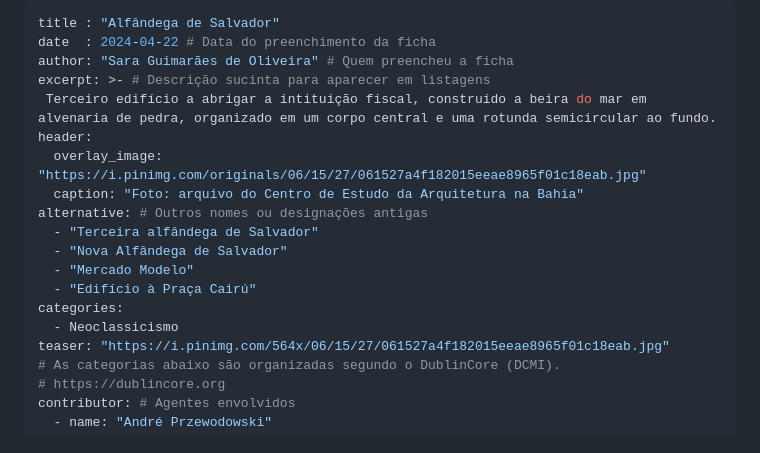
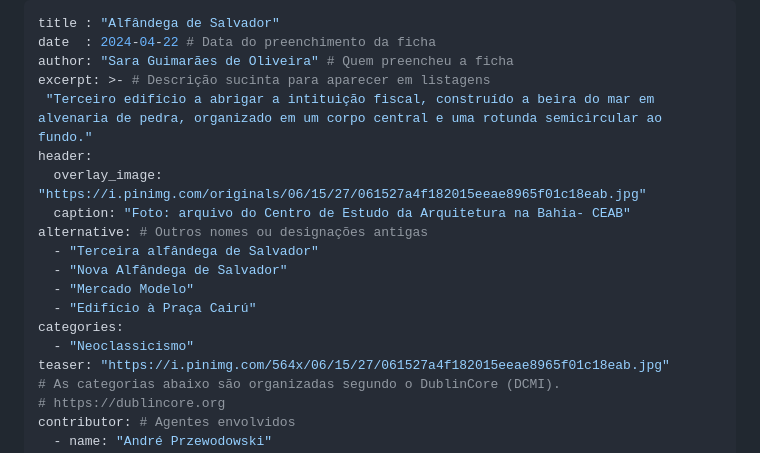
Before and after one commit to saragoliveira/arquitetura-civica, a Markdown page: src/civico/br-bahia-salvador-alfandega_de_salvador.md, the part around one of its changes. GitHub-like rendering.

```diff
--- a/src/civico/br-bahia-salvador-alfandega_de_salvador.md
+++ b/src/civico/br-bahia-salvador-alfandega_de_salvador.md
@@ -3,17 +3,17 @@ title : "Alfândega de Salvador"
 date  : 2024-04-22 # Data do preenchimento da ficha
 author: "Sara Guimarães de Oliveira" # Quem preencheu a ficha
 excerpt: >- # Descrição sucinta para aparecer em listagens
- Terceiro edifício a abrigar a intituição fiscal, construído a beira do mar em alvenaria de pedra, organizado em um corpo central e uma rotunda semicircular ao fundo.
+ "Terceiro edifício a abrigar a intituição fiscal, construído a beira do mar em alvenaria de pedra, organizado em um corpo central e uma rotunda semicircular ao fundo."
 header:
   overlay_image: "https://i.pinimg.com/originals/06/15/27/061527a4f182015eeae8965f01c18eab.jpg"
-  caption: "Foto: arquivo do Centro de Estudo da Arquitetura na Bahia"
+  caption: "Foto: arquivo do Centro de Estudo da Arquitetura na Bahia- CEAB"
 alternative: # Outros nomes ou designações antigas
   - "Terceira alfândega de Salvador"
   - "Nova Alfândega de Salvador"
   - "Mercado Modelo"
   - "Edifício à Praça Cairú"
 categories:
-  - Neoclassicismo
+  - "Neoclassicismo"
 teaser: "https://i.pinimg.com/564x/06/15/27/061527a4f182015eeae8965f01c18eab.jpg"
 # As categorias abaixo são organizadas segundo o DublinCore (DCMI).
 # https://dublincore.org
```
Also changed, not shown: other parts of src/civico/br-bahia-salvador-alfandega_de_salvador.md (+1 -2 lines).
